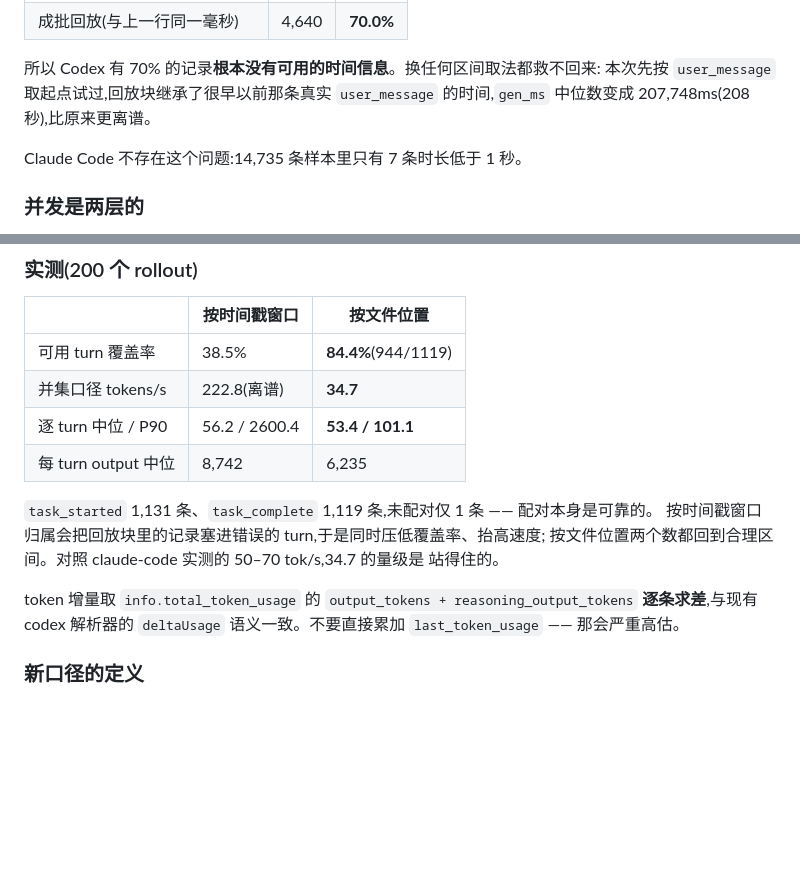
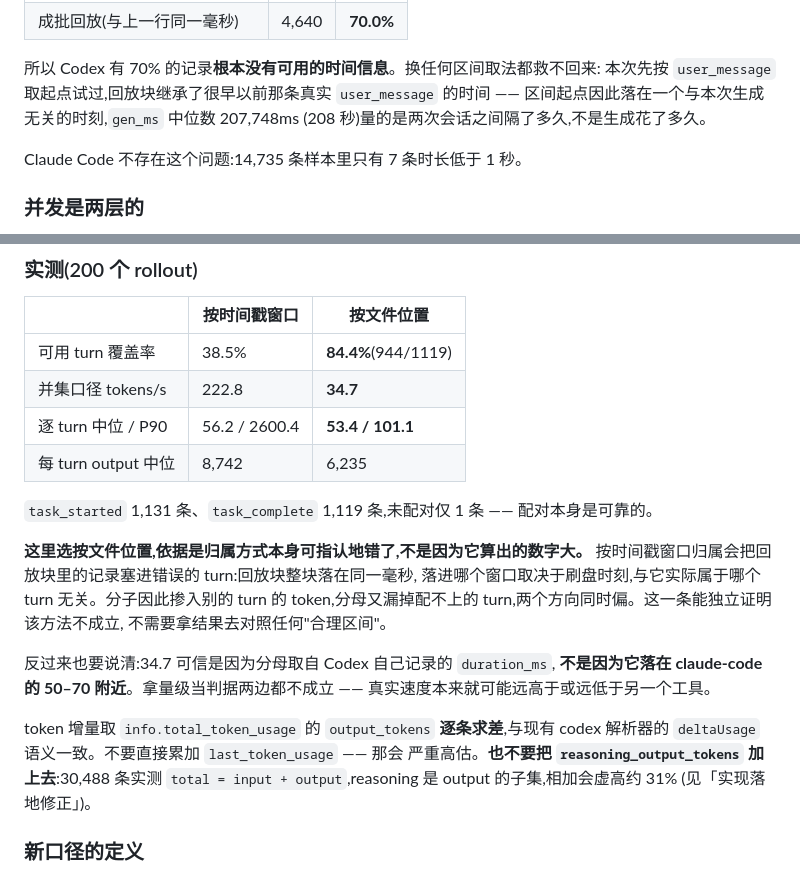
Before and after one commit to SuooL/OmniToken, a Markdown page: docs/adr/0009-generation-speed.md, 2 parts joined by grey strips. Rendered like a GitHub page; blank space fills up the shorter version.

Commit message:
docs: 判据是机制,不是数字大小 (#73)
把速度口径文档里「离谱 / 回到合理区间 / 量级站得住」这类以数字大小为判据的措辞
换成机制层面的证据。

按时间戳窗口归属之所以不成立,是因为回放块整块落在同一毫秒,落进哪个窗口取决于
刷盘时刻、与它实际属于哪个 turn 无关 —— 分子掺入别的 turn 的 token,分母又漏掉
配不上的 turn。这一条独立成立,不需要拿结果去对照任何「合理区间」。

反过来同样要说清:34.7 可信是因为分母取自 Codex 自记的 duration_ms,不是因为它
落在 claude-code 的 50–70 附近。拿量级当判据两个方向都不成立 —— 真实速度本来
就可能远高于或远低于另一个工具。

2026-07-29 原文里「gen_ms 中位数 207,748ms 比原来更离谱」同理,改为说清它量的
是两次会话之间隔了多久而非生成花了多久。

顺带修掉修订小节里残留的 output + reasoning_output_tokens —— 落地实测证明
reasoning 是 output 的子集,相加虚高约 31%,同一份文档后文已经写明,前文没改。

```diff
--- a/docs/adr/0009-generation-speed.md
+++ b/docs/adr/0009-generation-speed.md
@@ -40,7 +40,8 @@
 
 所以 Codex 有 70% 的记录**根本没有可用的时间信息**。换任何区间取法都救不回来:
 本次先按 `user_message` 取起点试过,回放块继承了很早以前那条真实 `user_message`
-的时间,`gen_ms` 中位数变成 207,748ms(208 秒),比原来更离谱。
+的时间 —— 区间起点因此落在一个与本次生成无关的时刻,`gen_ms` 中位数 207,748ms
+(208 秒)量的是两次会话之间隔了多久,不是生成花了多久。
 
 Claude Code 不存在这个问题:14,735 条样本里只有 7 条时长低于 1 秒。
 
@@ -173,18 +174,27 @@ Claude Code 30 天清理日志,更早的事件按 N6 留在库里,但派生字
 | | 按时间戳窗口 | **按文件位置** |
 |---|---|---|
 | 可用 turn 覆盖率 | 38.5% | **84.4%**(944/1119) |
-| 并集口径 tokens/s | 222.8(离谱) | **34.7** |
+| 并集口径 tokens/s | 222.8 | **34.7** |
 | 逐 turn 中位 / P90 | 56.2 / 2600.4 | **53.4 / 101.1** |
 | 每 turn output 中位 | 8,742 | 6,235 |
 
 `task_started` 1,131 条、`task_complete` 1,119 条,未配对仅 1 条 —— 配对本身是可靠的。
-按时间戳窗口归属会把回放块里的记录塞进错误的 turn,于是同时压低覆盖率、抬高速度;
-按文件位置两个数都回到合理区间。对照 claude-code 实测的 50–70 tok/s,34.7 的量级是
-站得住的。
 
-token 增量取 `info.total_token_usage` 的 `output_tokens + reasoning_output_tokens`
-**逐条求差**,与现有 codex 解析器的 `deltaUsage` 语义一致。不要直接累加
-`last_token_usage` —— 那会严重高估。
+**这里选按文件位置,依据是归属方式本身可指认地错了,不是因为它算出的数字大。**
+按时间戳窗口归属会把回放块里的记录塞进错误的 turn:回放块整块落在同一毫秒,
+落进哪个窗口取决于刷盘时刻,与它实际属于哪个 turn 无关。分子因此掺入别的 turn 的
+token,分母又漏掉配不上的 turn,两个方向同时偏。这一条能独立证明该方法不成立,
+不需要拿结果去对照任何"合理区间"。
+
+反过来也要说清:34.7 可信是因为分母取自 Codex 自己记录的 `duration_ms`,
+**不是因为它落在 claude-code 的 50–70 附近**。拿量级当判据两边都不成立 ——
+真实速度本来就可能远高于或远低于另一个工具。
+
+token 增量取 `info.total_token_usage` 的 `output_tokens` **逐条求差**,与现有
+codex 解析器的 `deltaUsage` 语义一致。不要直接累加 `last_token_usage` —— 那会
+严重高估。**也不要把 `reasoning_output_tokens` 加上去**:30,488 条实测
+`total = input + output`,reasoning 是 output 的子集,相加会虚高约 31%
+(见「实现落地修正」)。
 
 ### 新口径的定义
 
```
Also changed, not shown: docs/roadmap.md (+4 -1 lines), 1 other file.
